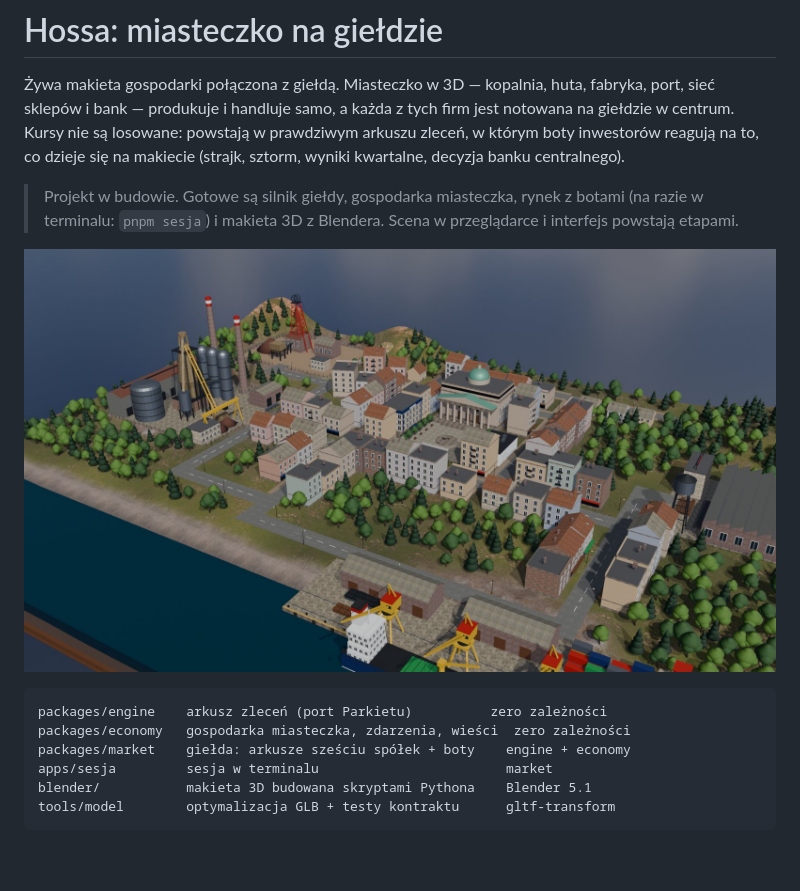
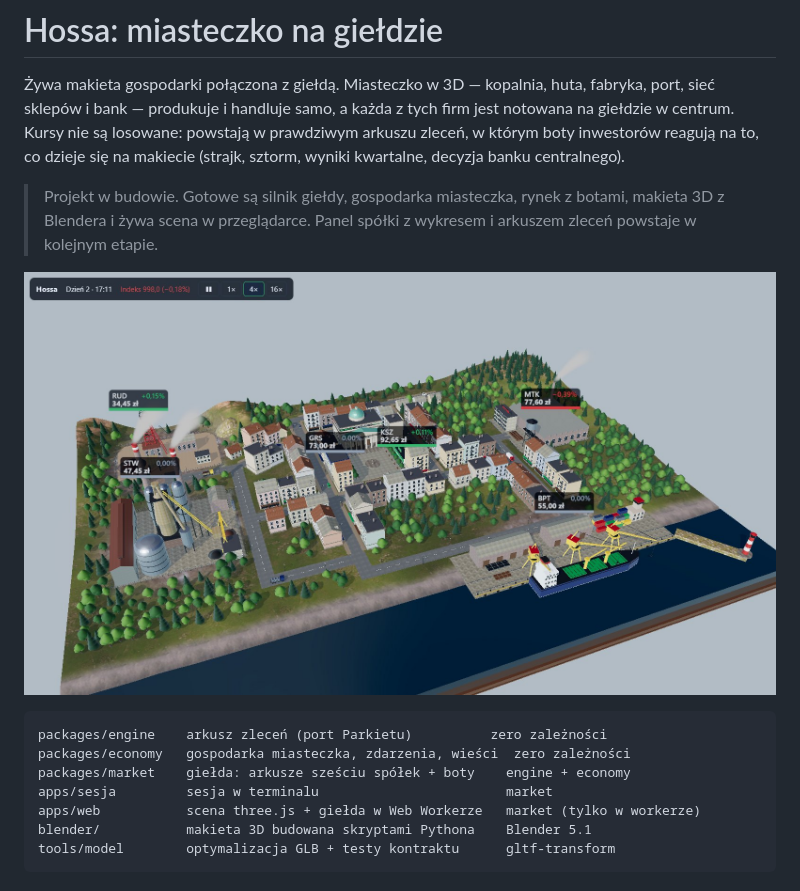
Before and after one commit to Sitkowski01/hossa, a Markdown page: README.md, the part around one of its changes. GitHub-like rendering; pictures changed too: docs/scena.jpg (added); blank space fills up the shorter version.

````diff
--- a/README.md
+++ b/README.md
@@ -6,17 +6,18 @@ w centrum. Kursy nie są losowane: powstają w prawdziwym arkuszu zleceń, w kt
 inwestorów reagują na to, co dzieje się na makiecie (strajk, sztorm, wyniki kwartalne,
 decyzja banku centralnego).
 
-> Projekt w budowie. Gotowe są silnik giełdy, gospodarka miasteczka, rynek z botami
-> (na razie w terminalu: `pnpm sesja`) i makieta 3D z Blendera. Scena w przeglądarce
-> i interfejs powstają etapami.
+> Projekt w budowie. Gotowe są silnik giełdy, gospodarka miasteczka, rynek z botami,
+> makieta 3D z Blendera i żywa scena w przeglądarce. Panel spółki z wykresem i arkuszem
+> zleceń powstaje w kolejnym etapie.
 
-![Makieta miasteczka](docs/makieta.jpg)
+![Makieta w przeglądarce](docs/scena.jpg)
 
 ```
 packages/engine    arkusz zleceń (port Parkietu)          zero zależności
 packages/economy   gospodarka miasteczka, zdarzenia, wieści  zero zależności
 packages/market    giełda: arkusze sześciu spółek + boty    engine + economy
 apps/sesja         sesja w terminalu                        market
+apps/web           scena three.js + giełda w Web Workerze   market (tylko w workerze)
 blender/           makieta 3D budowana skryptami Pythona    Blender 5.1
 tools/model        optymalizacja GLB + testy kontraktu      gltf-transform
 ```
````
Also changed, not shown: other parts of README.md (+37 -0 lines).
